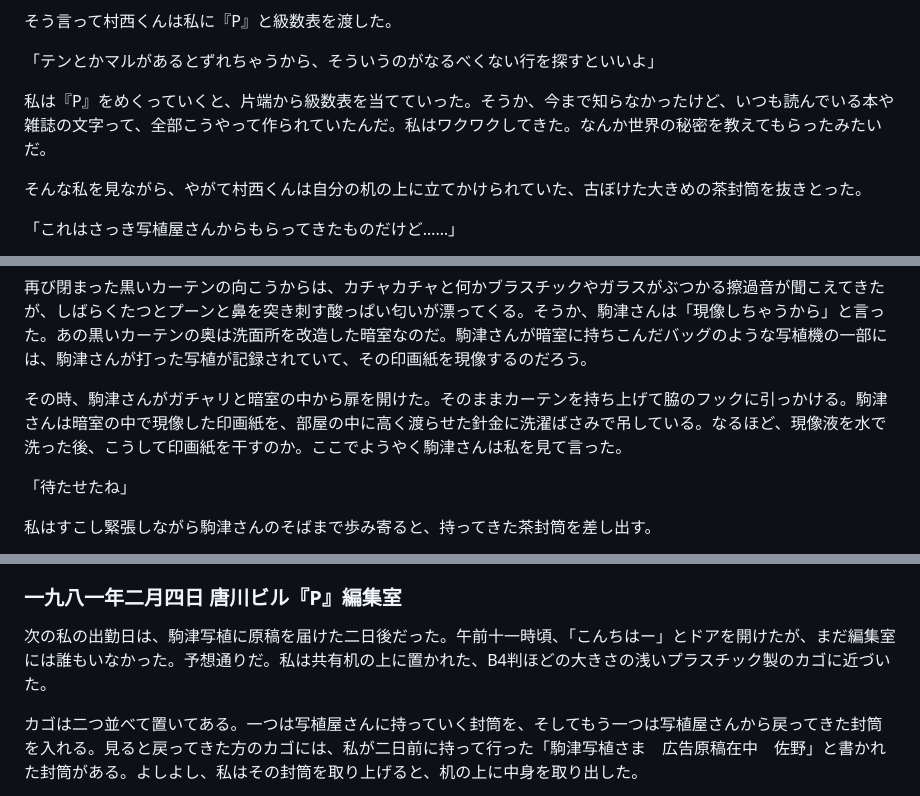
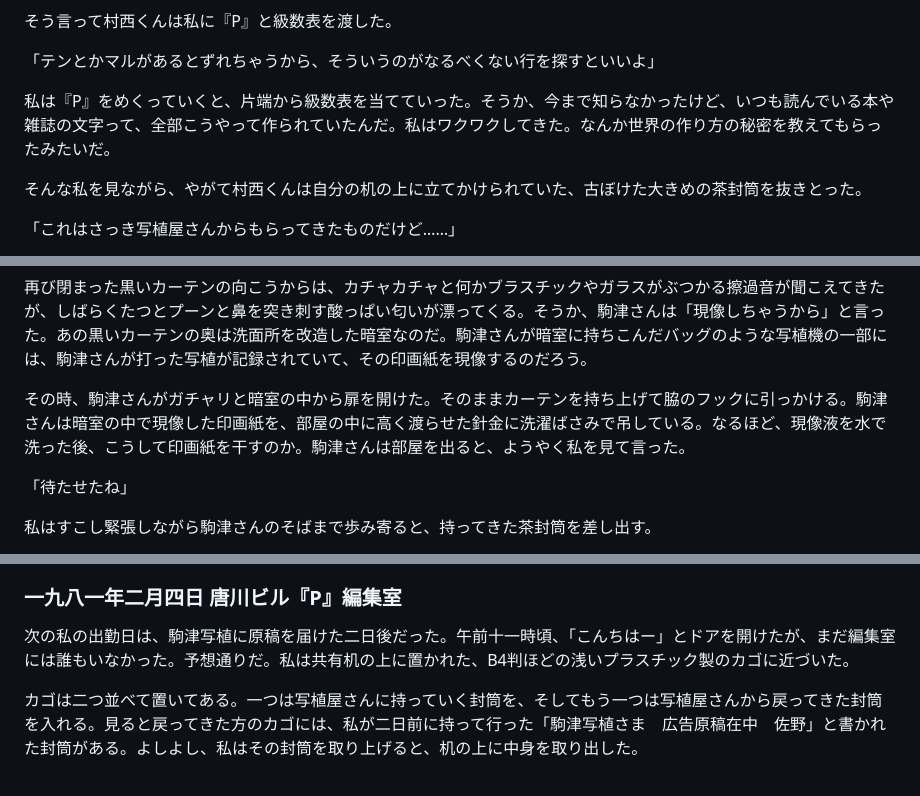
Before and after one commit to ogwata/tategumi, a Markdown page: syasyokuya.md, 3 parts joined by grey strips. Rendered like a GitHub page.

Commit message:
2024/08/09-4 推敲

```diff
--- a/syasyokuya.md
+++ b/syasyokuya.md
@@ -91,7 +91,7 @@ lang: 'ja'
 
 「テンとかマルがあるとずれちゃうから、そういうのがなるべくない行を探すといいよ」
 
-私は『<span style="text-combine-upright: all">P</span>』をめくっていくと、片端から級数表を当てていった。そうか、今まで知らなかったけど、いつも読んでいる本や雑誌の文字って、全部こうやって作られていたんだ。私はワクワクしてきた。なんか世界の秘密を教えてもらったみたいだ。
+私は『<span style="text-combine-upright: all">P</span>』をめくっていくと、片端から級数表を当てていった。そうか、今まで知らなかったけど、いつも読んでいる本や雑誌の文字って、全部こうやって作られていたんだ。私はワクワクしてきた。なんか世界の作り方の秘密を教えてもらったみたいだ。
 
 そんな私を見ながら、やがて村西くんは自分の机の上に立てかけられていた、古ぼけた大きめの茶封筒を抜きとった。
 
@@ -179,7 +179,7 @@ lang: 'ja'
 
 再び閉まった黒いカーテンの向こうからは、カチャカチャと何かブラスチックやガラスがぶつかる擦過音が聞こえてきたが、しばらくたつとプーンと鼻を突き刺す酸っぱい匂いが漂ってくる。そうか、駒津さんは「現像しちゃうから」と言った。あの黒いカーテンの奥は洗面所を改造した暗室なのだ。駒津さんが暗室に持ちこんだバッグのような写植機の一部には、駒津さんが打った写植が記録されていて、その印画紙を現像するのだろう。
 
-その時、駒津さんがガチャリと暗室の中から扉を開けた。そのままカーテンを持ち上げて脇のフックに引っかける。駒津さんは暗室の中で現像した印画紙を、部屋の中に高く渡らせた針金に洗濯ばさみで吊している。なるほど、現像液を水で洗った後、こうして印画紙を干すのか。ここでようやく駒津さんは私を見て言った。
+その時、駒津さんがガチャリと暗室の中から扉を開けた。そのままカーテンを持ち上げて脇のフックに引っかける。駒津さんは暗室の中で現像した印画紙を、部屋の中に高く渡らせた針金に洗濯ばさみで吊している。なるほど、現像液を水で洗った後、こうして印画紙を干すのか。駒津さんは部屋を出ると、ようやく私を見て言った。
 
 「待たせたね」
 
@@ -195,7 +195,7 @@ lang: 'ja'
 
 ### 一九八一年二月四日 唐川ビル『<span style="text-combine-upright: all">P</span>』編集室
 
-次の私の出勤日は、駒津写植に原稿を届けた二日後だった。午前十一時頃、「こんちはー」とドアを開けたが、まだ編集室には誰もいなかった。予想通りだ。私は共有机の上に置かれた、<span style="text-combine-upright: all">B</span><span style="text-combine-upright: all">4</span>判ほどの大きさの浅いプラスチック製のカゴに近づいた。
+次の私の出勤日は、駒津写植に原稿を届けた二日後だった。午前十一時頃、「こんちはー」とドアを開けたが、まだ編集室には誰もいなかった。予想通りだ。私は共有机の上に置かれた、<span style="text-combine-upright: all">B</span><span style="text-combine-upright: all">4</span>判ほどの浅いプラスチック製のカゴに近づいた。
 
 カゴは二つ並べて置いてある。一つは写植屋さんに持っていく封筒を、そしてもう一つは写植屋さんから戻ってきた封筒を入れる。見ると戻ってきた方のカゴには、私が二日前に持って行った「駒津写植さま　広告原稿在中　佐野」と書かれた封筒がある。よしよし、私はその封筒を取り上げると、机の上に中身を取り出した。
 
```
